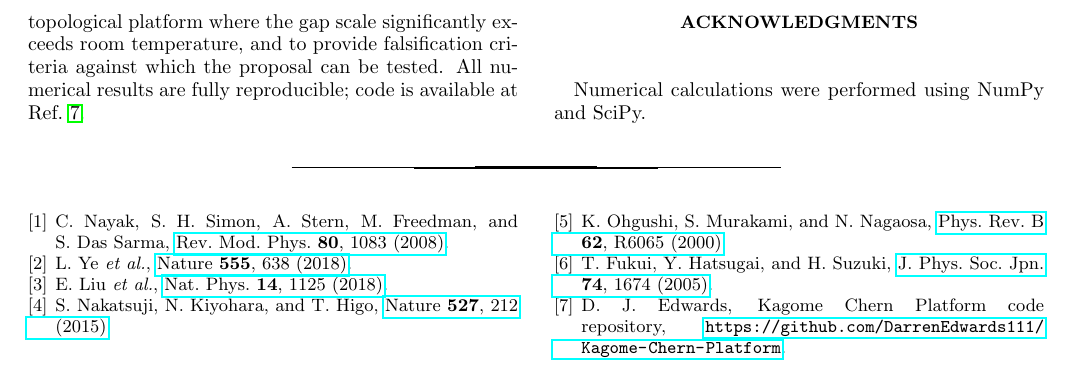
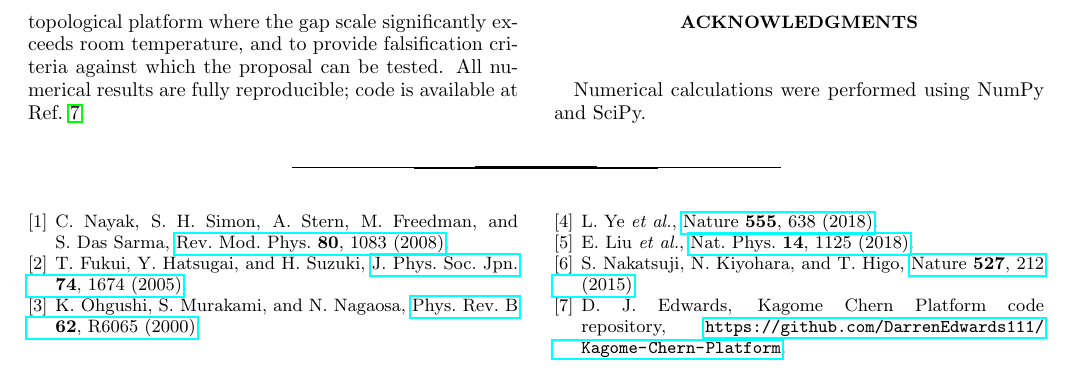
Before and after one commit to DarrenEdwards111/Kagome-Chern-Platform, a LaTeX paper (kagome-chern-platform.tex): part of page 5 of 5, cut so that both start at the same text. Compiled offline with pdfLaTeX.

Commit message:
reorder references to match citation order in text

```diff
--- a/kagome-chern-platform.tex
+++ b/kagome-chern-platform.tex
@@ -277,6 +277,14 @@ Numerical calculations were performed using NumPy and SciPy.
 C.~Nayak, S.~H.~Simon, A.~Stern, M.~Freedman, and S.~Das~Sarma,
 \href{https://doi.org/10.1103/RevModPhys.80.1083}{Rev.\ Mod.\ Phys.\ \textbf{80}, 1083 (2008)}.
 
+\bibitem{fukui2005}
+T.~Fukui, Y.~Hatsugai, and H.~Suzuki,
+\href{https://doi.org/10.1143/JPSJ.74.1674}{J.\ Phys.\ Soc.\ Jpn.\ \textbf{74}, 1674 (2005)}.
+
+\bibitem{ohgushi2000}
+K.~Ohgushi, S.~Murakami, and N.~Nagaosa,
+\href{https://doi.org/10.1103/PhysRevB.62.R6065}{Phys.\ Rev.\ B \textbf{62}, R6065 (2000)}.
+
 \bibitem{ye2018}
 L.~Ye \textit{et al.},
 \href{https://doi.org/10.1038/nature25987}{Nature \textbf{555}, 638 (2018)}.
```
Also changed, not shown: kagome-chern-platform.pdf, kagome-chern-platform.tex (8 more changed lines).
